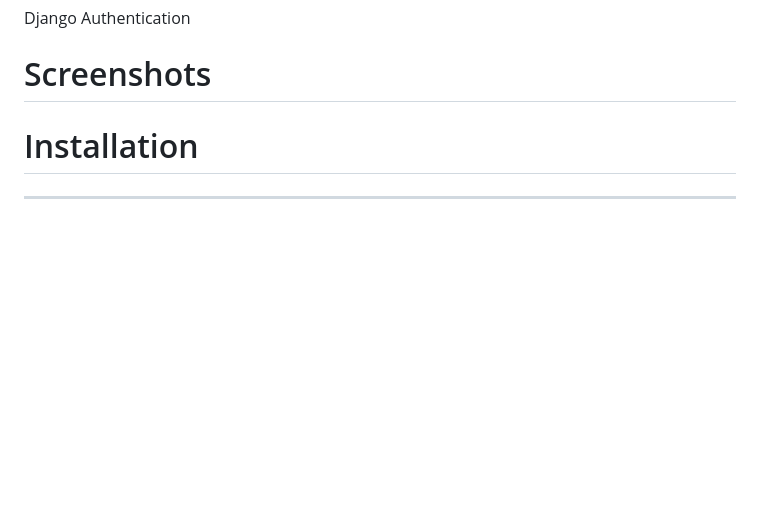
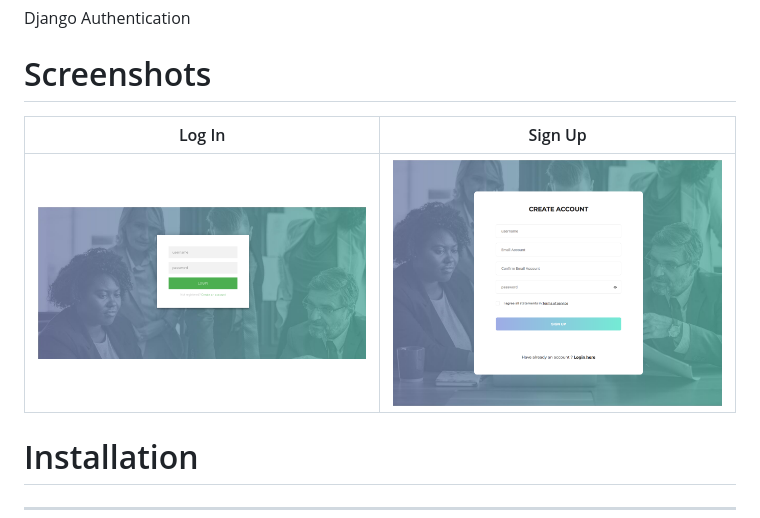
Before and after one commit to rumba09kamal/django-auth, a Markdown page: README.md, the part around the change. Drawn GitHub-style; pictures changed too: screenshots/login.png (added), screenshots/signup.png (added); blank space fills up the shorter version.

Commit message:
screenshots added

```diff
--- a/README.md
+++ b/README.md
@@ -2,6 +2,10 @@
 Django Authentication
 
 # Screenshots
+| Log In | Sign Up |
+| ------ | ------- |
+| <img src="./screenshots/login.png" width="350"> | <img src="./screenshots/signup.png" width="350"> |
+
 
 # Installation
 ---
```
